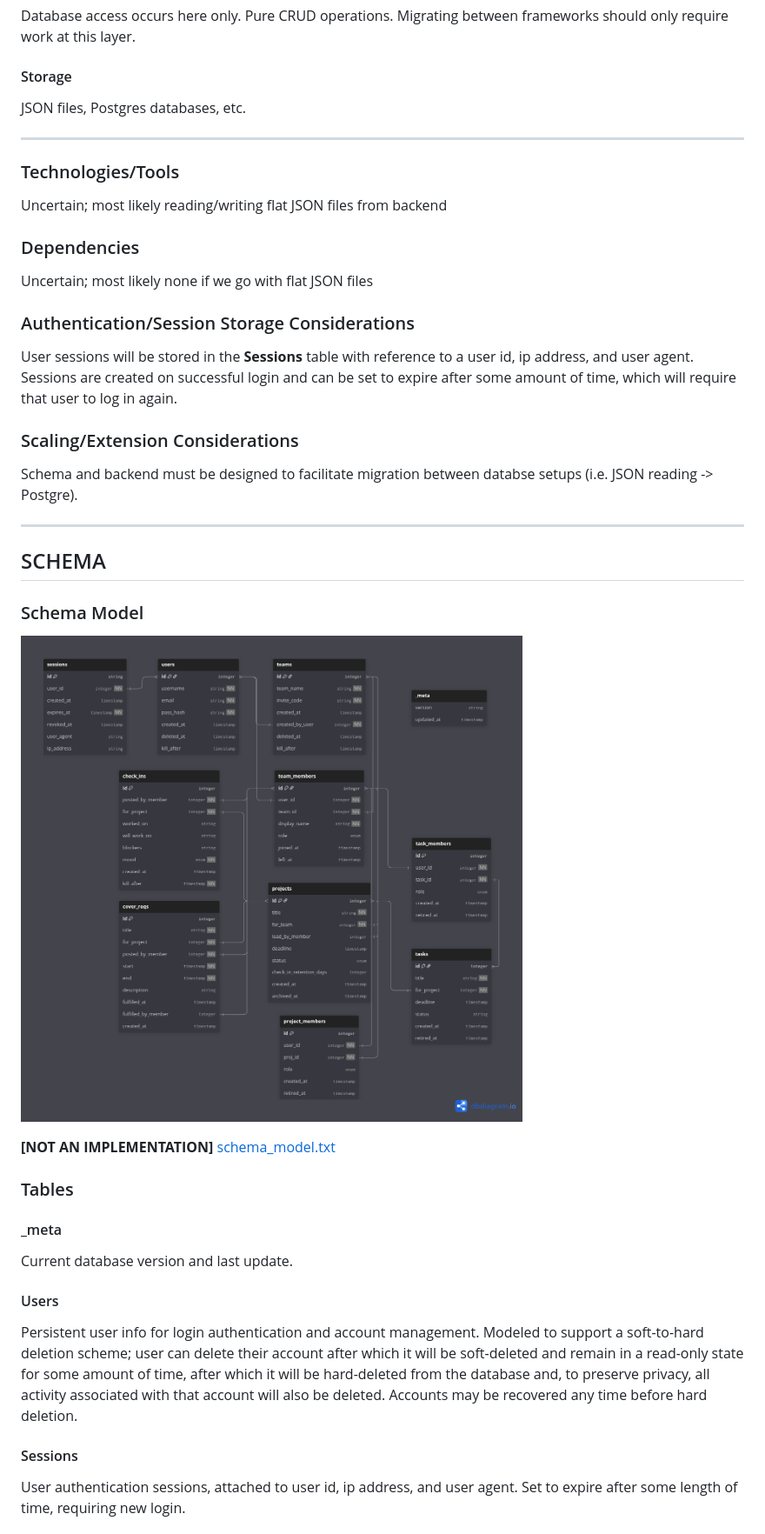
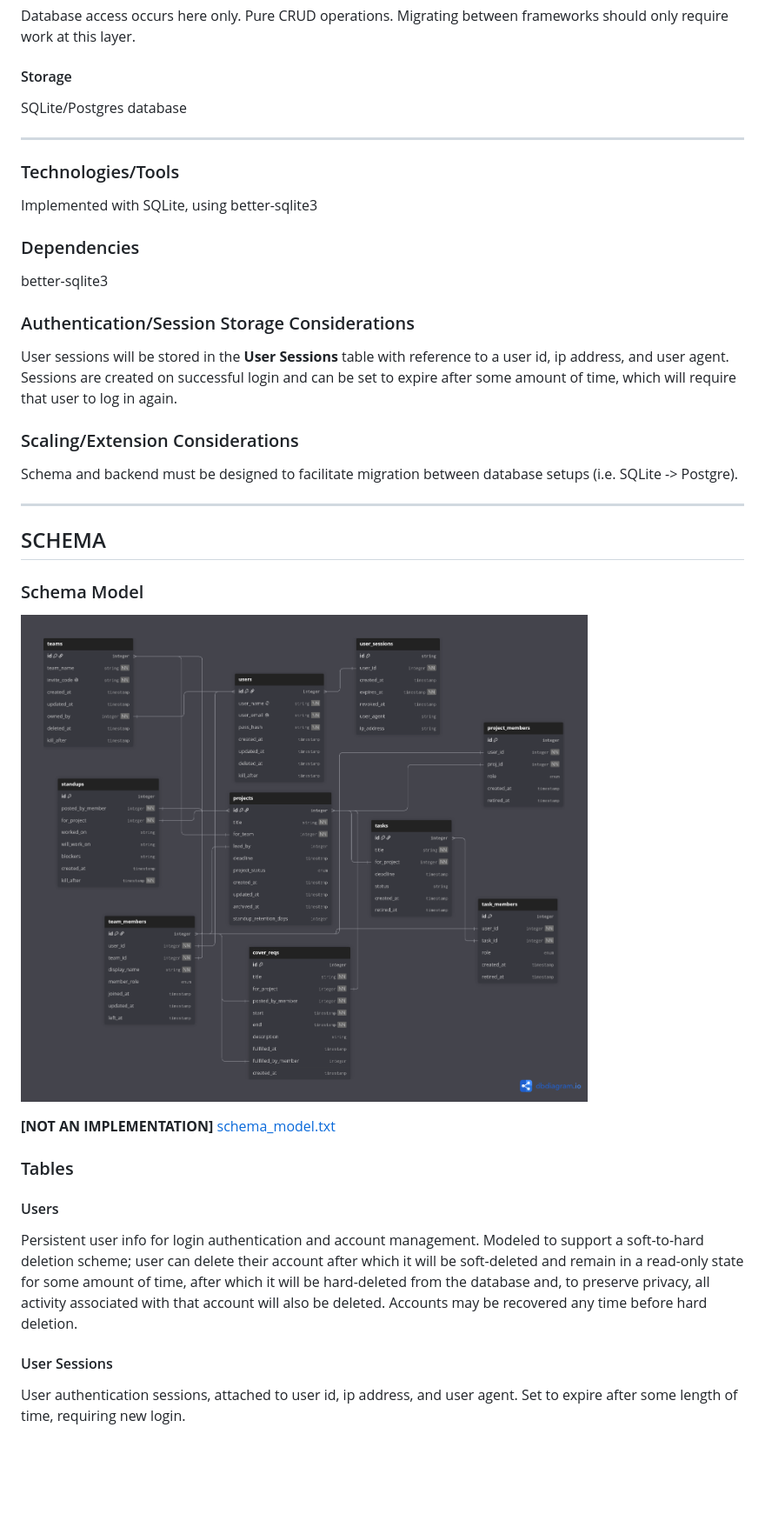
Before and after one commit to cse110-sp26-group12/CSE110-Project, a Markdown page: docs/database-schema.md, the part around one of its changes. Shown at 87% size. GitHub-like rendering; pictures changed too: docs/db/schema_diagram.png; blank space fills up the shorter version.

Commit message:
Updated schema documentation

```diff
--- a/docs/database-schema.md
+++ b/docs/database-schema.md
@@ -26,25 +26,25 @@ Database access occurs here only. Pure CRUD operations. Migrating between framew
 
 #### Storage
 
-JSON files, Postgres databases, etc.
+SQLite/Postgres database
 
 ---
 
 ### Technologies/Tools
 
-Uncertain; most likely reading/writing flat JSON files from backend
+Implemented with SQLite, using better-sqlite3
 
 ### Dependencies
 
-Uncertain; most likely none if we go with flat JSON files
+better-sqlite3
 
 ### Authentication/Session Storage Considerations
 
-User sessions will be stored in the **Sessions** table with reference to a user id, ip address, and user agent. Sessions are created on successful login and can be set to expire after some amount of time, which will require that user to log in again.
+User sessions will be stored in the **User Sessions** table with reference to a user id, ip address, and user agent. Sessions are created on successful login and can be set to expire after some amount of time, which will require that user to log in again.
 
 ### Scaling/Extension Considerations
 
-Schema and backend must be designed to facilitate migration between databse setups (i.e. JSON reading -> Postgre).
+Schema and backend must be designed to facilitate migration between database setups (i.e. SQLite -> Postgre).
 
 ---
 
@@ -58,15 +58,11 @@ Schema and backend must be designed to facilitate migration between databse setu
 
 ### Tables
 
-#### \_meta
-
-Current database version and last update.
-
 #### Users
 
 Persistent user info for login authentication and account management. Modeled to support a soft-to-hard deletion scheme; user can delete their account after which it will be soft-deleted and remain in a read-only state for some amount of time, after which it will be hard-deleted from the database and, to preserve privacy, all activity associated with that account will also be deleted. Accounts may be recovered any time before hard deletion.
 
-#### Sessions
+#### User Sessions
 
 User authentication sessions, attached to user id, ip address, and user agent. Set to expire after some length of time, requiring new login.
 
```
Also changed, not shown: other parts of docs/database-schema.md (+0 -2 lines), 1 other file.
